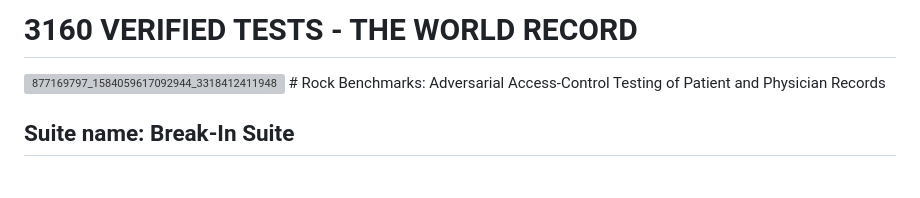
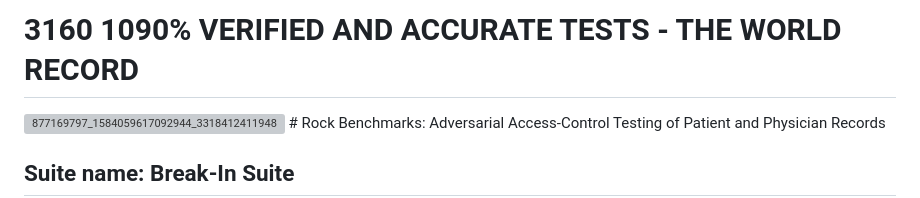
Before and after one commit to ryanjordan11/the-rock-benchmark, a Markdown page: README.md, the part around the change. Rendered like a GitHub page; blank space fills up the shorter version; grey boxes are pictures that could not be loaded.

Commit message:
Update title in README for accuracy

```diff
--- a/README.md
+++ b/README.md
@@ -1,4 +1,4 @@
-# 3160 VERIFIED TESTS - THE WORLD RECORD
+# 3160 1090% VERIFIED AND ACCURATE TESTS - THE WORLD RECORD
 
 <img width="2240" height="1120" alt="877169797_1584059617092944_3318412411948470784_n" src="https://github.com/user-attachments/assets/96eecbc8-4f49-4e01-ab2f-774acff6765d" />
 # Rock Benchmarks: Adversarial Access-Control Testing of Patient and Physician Records
```
